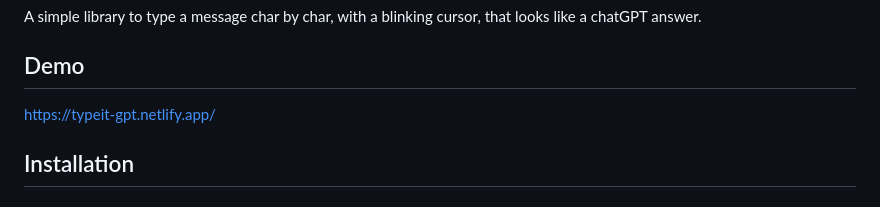
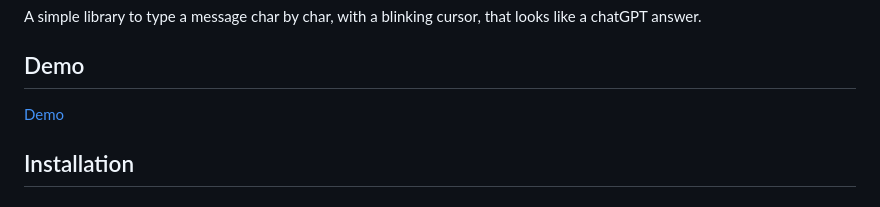
Before and after one commit to Moh-Snoussi/typeit-gpt, a Markdown page: readme.md, the part around the change. GitHub-like rendering.

Commit message:
corrected demo link

```diff
--- a/readme.md
+++ b/readme.md
@@ -4,7 +4,7 @@ A simple library to type a message char by char, with a blinking cursor, that lo
 
 ## Demo
 
-[https://typeit-gpt.netlify.app/](https://typeit-gpt.netlify.app/)
+[Demo](https://moh-snoussi.github.io/typeit-gpt/)
 
 ## Installation
 
```
